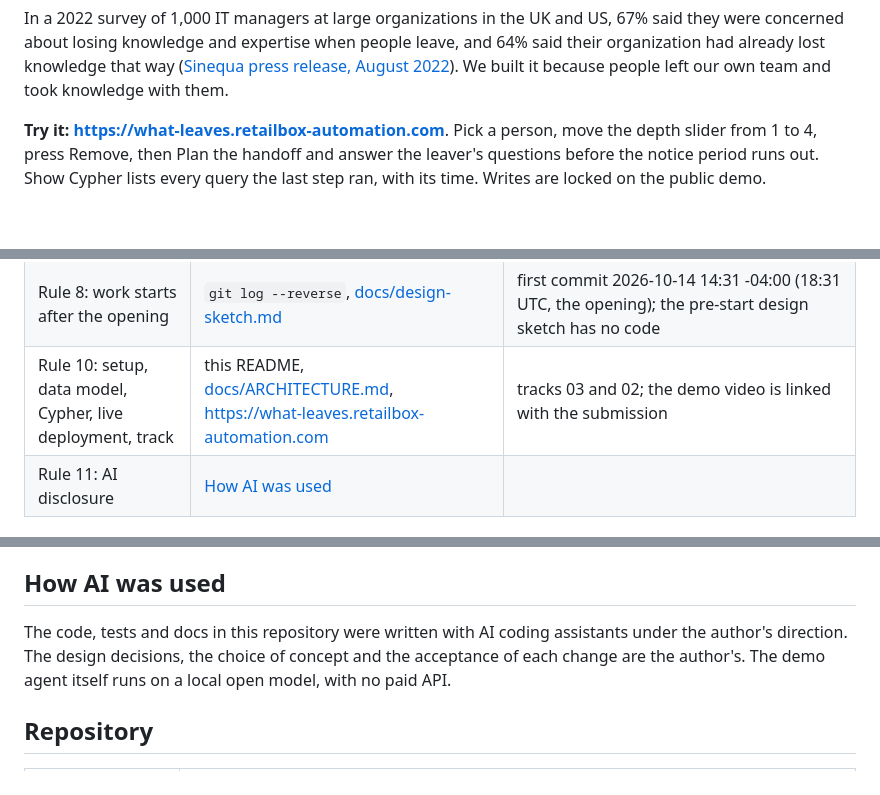
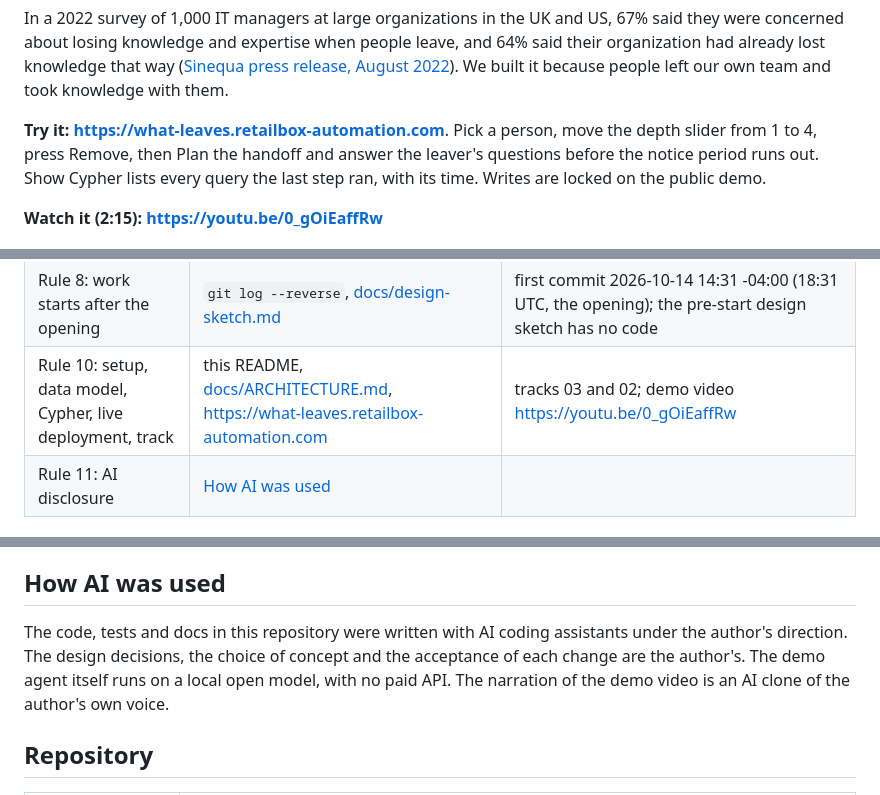
Before and after one commit to retailbox-automation/what-leaves-with-them, a Markdown page: README.md, 3 parts joined by grey strips. Drawn GitHub-style; blank space fills up the shorter version.

Commit message:
README: demo video link, graph model diagram, narration line in How AI was used

```diff
--- a/README.md
+++ b/README.md
@@ -7,6 +7,8 @@ When someone leaves a company, the agent shows what leaves with them and builds
 In a 2022 survey of 1,000 IT managers at large organizations in the UK and US, 67% said they were concerned about losing knowledge and expertise when people leave, and 64% said their organization had already lost knowledge that way ([Sinequa press release, August 2022](https://www.sinequa.com/company/press/sinequa-finds-over-two-thirds-of-it-leaders-are-concerned-by-organizational-knowledge-loss-from-employee-turnover/)). We built it because people left our own team and took knowledge with them.
 
 **Try it: https://what-leaves.retailbox-automation.com**. Pick a person, move the depth slider from 1 to 4, press Remove, then Plan the handoff and answer the leaver's questions before the notice period runs out. Show Cypher lists every query the last step ran, with its time. Writes are locked on the public demo.
+
+**Watch it (2:15): https://youtu.be/0_gOiEaffRw**
 
 <a href="https://what-leaves.retailbox-automation.com"><img src="docs/ui/panel-shots/05-oskar-removed.png" width="760" alt="The panel after removing Oskar Alvarez: two systems nobody is connected to, two decisions only he wrote, one bridge between teams lost"></a>
 
@@ -273,7 +291,7 @@ Eight things we ran into, each with a reproduction (scripts in [spike/](spike/))
 | Rules 2 and 3: FalkorDB is the primary database and does real work | every tool is Cypher or a graph algorithm on FalkorDB; there is no other store | without FalkorDB there is no answer; the panel can only replay answers recorded from it ([web/fixtures/](web/fixtures/)) |
 | Rule 6: allowed data | [data/MANIFEST.md](data/MANIFEST.md) | synthetic only, generated by a seeded script with no network |
 | Rule 8: work starts after the opening | `git log --reverse`, [docs/design-sketch.md](docs/design-sketch.md) | first commit 2026-10-14 14:31 -04:00 (18:31 UTC, the opening); the pre-start design sketch has no code |
-| Rule 10: setup, data model, Cypher, live deployment, track | this README, [docs/ARCHITECTURE.md](docs/ARCHITECTURE.md), https://what-leaves.retailbox-automation.com | tracks 03 and 02; the demo video is linked with the submission |
+| Rule 10: setup, data model, Cypher, live deployment, track | this README, [docs/ARCHITECTURE.md](docs/ARCHITECTURE.md), https://what-leaves.retailbox-automation.com | tracks 03 and 02; demo video https://youtu.be/0_gOiEaffRw |
 | Rule 11: AI disclosure | [How AI was used](#how-ai-was-used) | |
 
 ## Known limits
@@ -286,7 +304,7 @@ Eight things we ran into, each with a reproduction (scripts in [spike/](spike/))
 
 ## How AI was used
 
-The code, tests and docs in this repository were written with AI coding assistants under the author's direction. The design decisions, the choice of concept and the acceptance of each change are the author's. The demo agent itself runs on a local open model, with no paid API.
+The code, tests and docs in this repository were written with AI coding assistants under the author's direction. The design decisions, the choice of concept and the acceptance of each change are the author's. The demo agent itself runs on a local open model, with no paid API. The narration of the demo video is an AI clone of the author's own voice.
 
 ## Repository
 
```
Also changed, not shown: other parts of README.md (+16 -0 lines).
